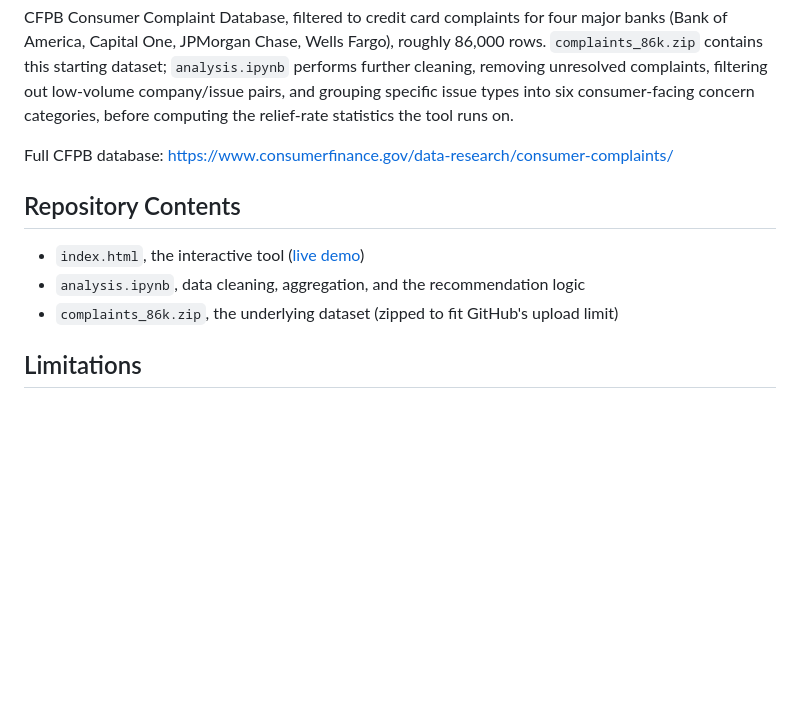
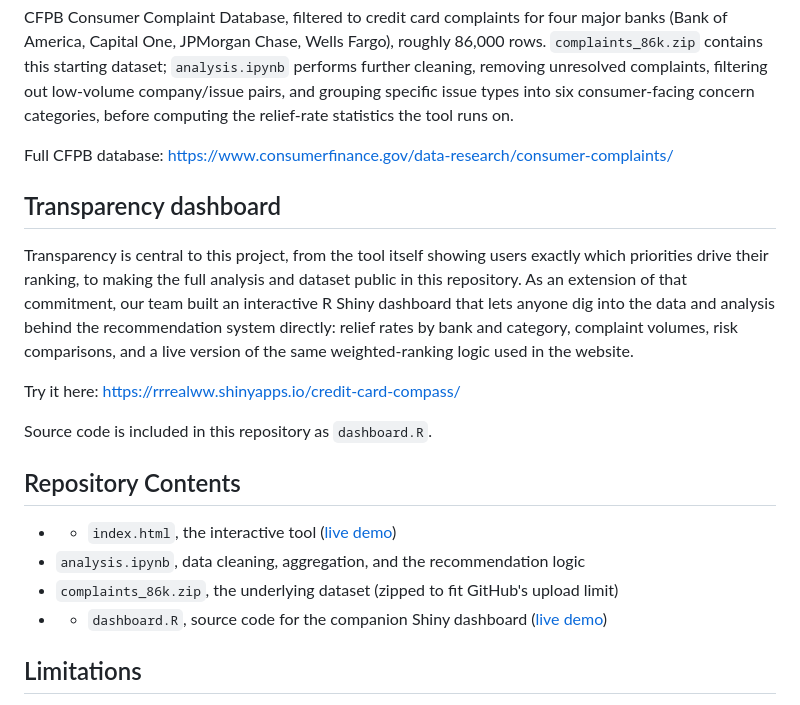
Before and after one commit to Shiv0309/credit-card-compass, a Markdown page: README.md, the part around the change. GitHub-like rendering; blank space fills up the shorter version.

Commit message:
Updated to include the transparency dashboard

```diff
--- a/README.md
+++ b/README.md
@@ -78,11 +78,27 @@ categories, before computing the relief-rate statistics the tool runs on.
 
 Full CFPB database: https://www.consumerfinance.gov/data-research/consumer-complaints/
 
+## Transparency dashboard
+
+Transparency is central to this project, from the tool itself
+showing users exactly which priorities drive their ranking, to
+making the full analysis and dataset public in this repository. As
+an extension of that commitment, our team built an interactive R
+Shiny dashboard that lets anyone dig into the data and analysis
+behind the recommendation system directly: relief rates by bank and
+category, complaint volumes, risk comparisons, and a live version of
+the same weighted-ranking logic used in the website.
+
+Try it here: https://rrrealww.shinyapps.io/credit-card-compass/
+
+Source code is included in this repository as `dashboard.R`.
+
 ## Repository Contents
 
-- `index.html`, the interactive tool ([live demo]((https://shiv0309.github.io/credit-card-compass/)))
+- - `index.html`, the interactive tool ([live demo]((https://shiv0309.github.io/credit-card-compass/)))
 - `analysis.ipynb`, data cleaning, aggregation, and the recommendation logic
 - `complaints_86k.zip`, the underlying dataset (zipped to fit GitHub's upload limit)
+- - `dashboard.R`, source code for the companion Shiny dashboard ([live demo](https://rrrealww.shinyapps.io/credit-card-compass/))
 
 ## Limitations
 
```
